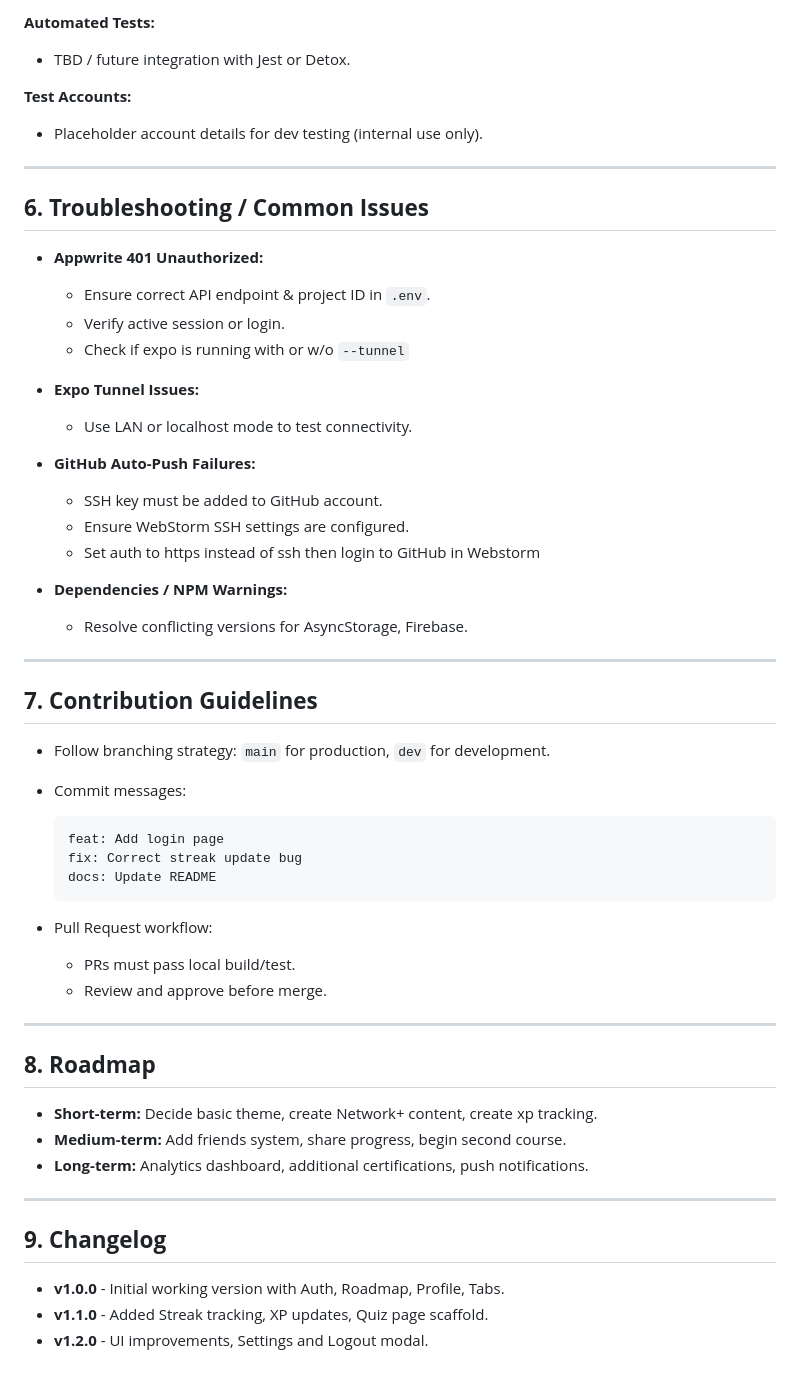
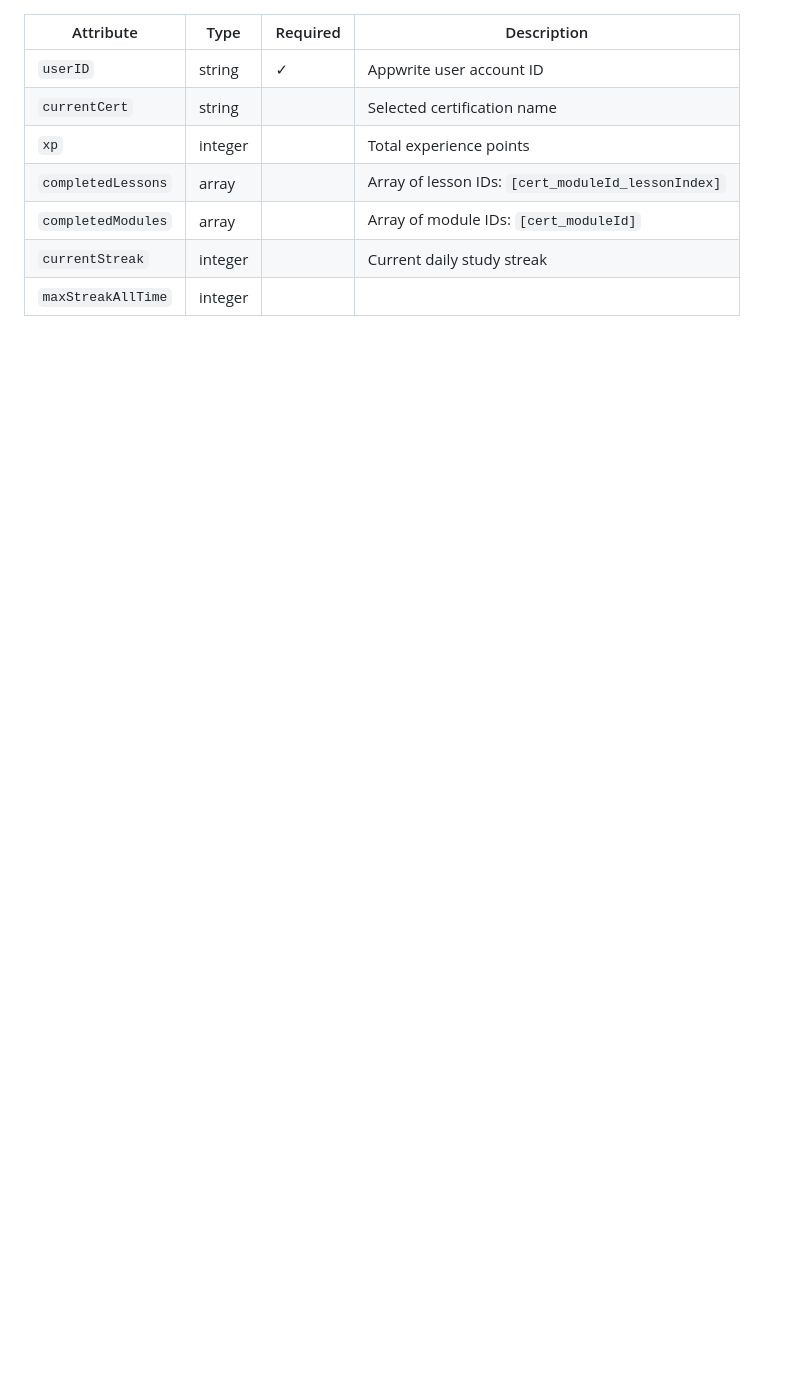
Before and after one commit to ElijahSkinner/SkillForge, a Markdown page: wiki.md, the part around one of its changes. Drawn GitHub-style; blank space fills up the shorter version.

Commit message:
Auto-save: 2025-09-23 12:57:44

````diff
--- a/wiki.md
+++ b/wiki.md
@@ -106,61 +106,9 @@
-**Automated Tests:**
-
-* TBD / future integration with Jest or Detox.
-
-**Test Accounts:**
-
-* Placeholder account details for dev testing (internal use only).
-
----
-
-## **6. Troubleshooting / Common Issues**
-
-* **Appwrite 401 Unauthorized:**
-
-    * Ensure correct API endpoint & project ID in `.env`.
-    * Verify active session or login.
-    * Check if expo is running with or w/o `--tunnel`
-* **Expo Tunnel Issues:**
-
-    * Use LAN or localhost mode to test connectivity.
-* **GitHub Auto-Push Failures:**
-
-    * SSH key must be added to GitHub account.
-    * Ensure WebStorm SSH settings are configured.
-    * Set auth to https instead of ssh then login to GitHub in Webstorm
-* **Dependencies / NPM Warnings:**
-
-    * Resolve conflicting versions for AsyncStorage, Firebase.
-
----
-
-## **7. Contribution Guidelines**
-
-* Follow branching strategy: `main` for production, `dev` for development.
-* Commit messages:
-
-  ```
-  feat: Add login page
-  fix: Correct streak update bug
-  docs: Update README
-  ```
-* Pull Request workflow:
-
-    * PRs must pass local build/test.
-    * Review and approve before merge.
-
----
-
-## **8. Roadmap**
-
-* **Short-term:** Decide basic theme, create Network+ content, create xp tracking.
-* **Medium-term:** Add friends system, share progress, begin second course.
-* **Long-term:** Analytics dashboard, additional certifications, push notifications.
-
----
-
-## **9. Changelog**
-
-* **v1.0.0** - Initial working version with Auth, Roadmap, Profile, Tabs.
-* **v1.1.0** - Added Streak tracking, XP updates, Quiz page scaffold.
-* **v1.2.0** - UI improvements, Settings and Logout modal.
+| Attribute | Type | Required | Description |
+|-----------|------|----------|-------------|
+| `userID` | string | ✓ | Appwrite user account ID |
+| `currentCert` | string | | Selected certification name |
+| `xp` | integer | | Total experience points |
+| `completedLessons` | array | | Array of lesson IDs: `[cert_moduleId_lessonIndex]` |
+| `completedModules` | array | | Array of module IDs: `[cert_moduleId]` |
+| `currentStreak` | integer | | Current daily study streak |
+| `maxStreakAllTime` | integer | |
````
Also changed, not shown: other parts of wiki.md (+76 -76 lines).
